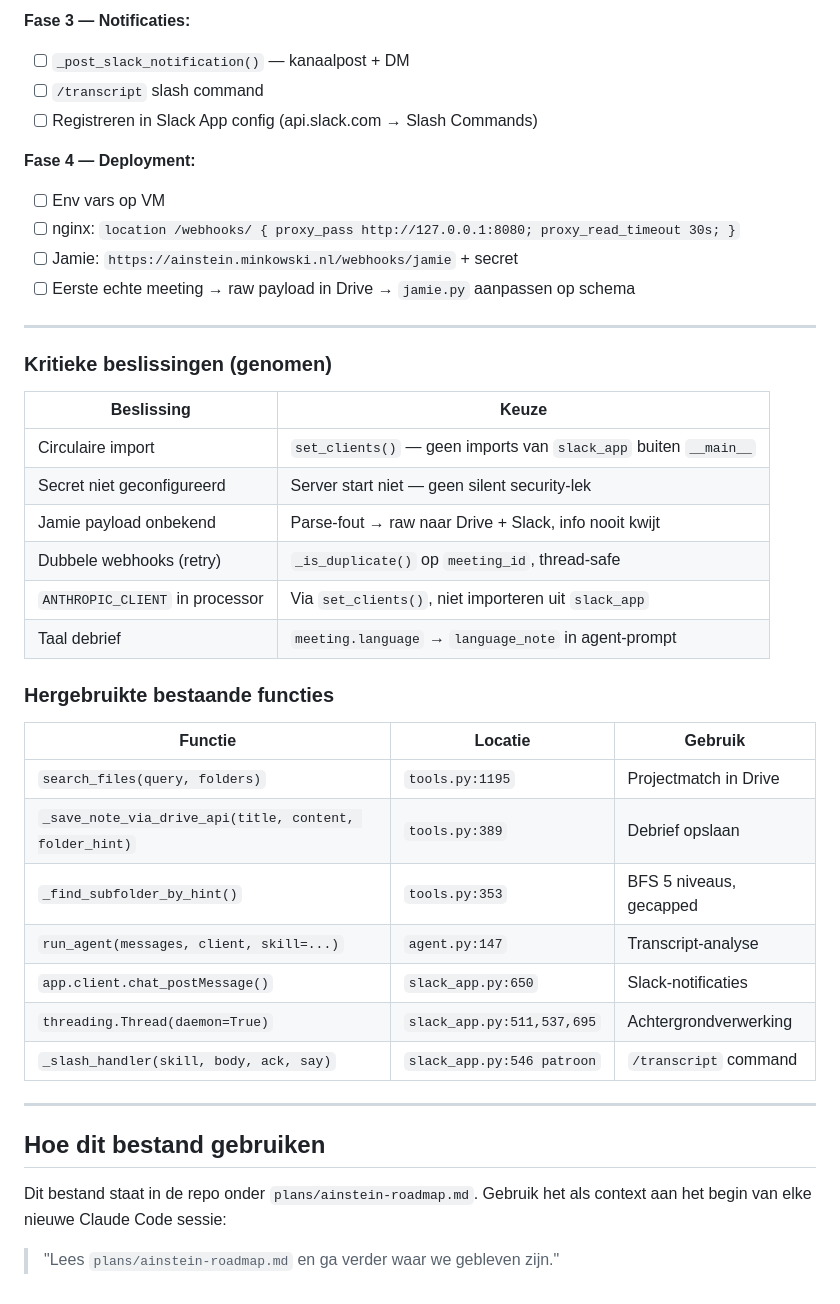
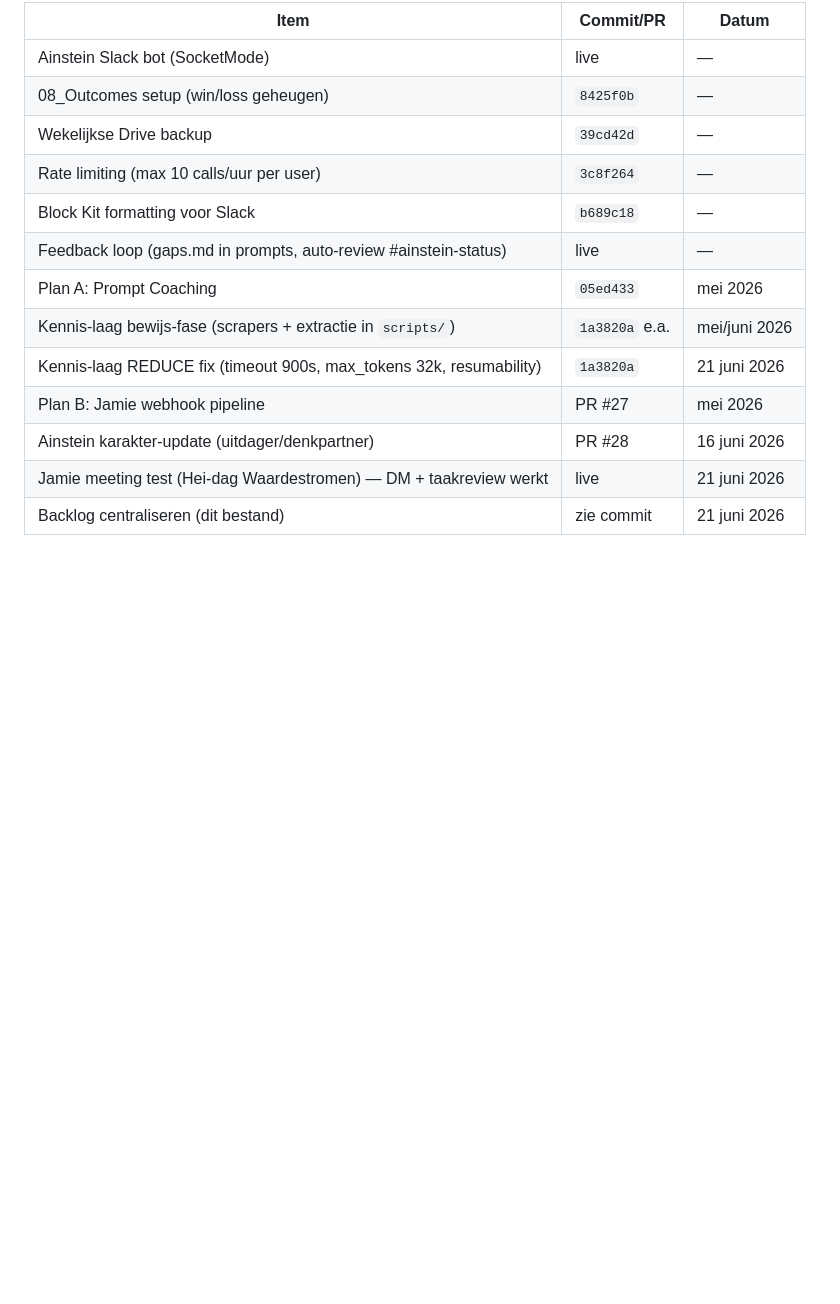
Before and after one commit to tthiadens-TT/Ainstein, a Markdown page: plans/ainstein-roadmap.md, the part around one of its changes. Drawn GitHub-style; blank space fills up the shorter version.

```diff
--- a/plans/ainstein-roadmap.md
+++ b/plans/ainstein-roadmap.md
@@ -212,44 +79,15 @@ EXPERT_JORGEN_SLACK_ID=
-**Fase 3 — Notificaties:**
-- [ ] `_post_slack_notification()` — kanaalpost + DM
-- [ ] `/transcript` slash command
-- [ ] Registreren in Slack App config (api.slack.com → Slash Commands)
-
-**Fase 4 — Deployment:**
-- [ ] Env vars op VM
-- [ ] nginx: `location /webhooks/ { proxy_pass http://127.0.0.1:8080; proxy_read_timeout 30s; }`
-- [ ] Jamie: `https://ainstein.minkowski.nl/webhooks/jamie` + secret
-- [ ] Eerste echte meeting → raw payload in Drive → `jamie.py` aanpassen op schema
-
----
-
-### Kritieke beslissingen (genomen)
-
-| Beslissing | Keuze |
-|---|---|
-| Circulaire import | `set_clients()` — geen imports van `slack_app` buiten `__main__` |
-| Secret niet geconfigureerd | Server start niet — geen silent security-lek |
-| Jamie payload onbekend | Parse-fout → raw naar Drive + Slack, info nooit kwijt |
-| Dubbele webhooks (retry) | `_is_duplicate()` op `meeting_id`, thread-safe |
-| `ANTHROPIC_CLIENT` in processor | Via `set_clients()`, niet importeren uit `slack_app` |
-| Taal debrief | `meeting.language` → `language_note` in agent-prompt |
-
-### Hergebruikte bestaande functies
-
-| Functie | Locatie | Gebruik |
+| Item | Commit/PR | Datum |
 |---|---|---|
-| `search_files(query, folders)` | `tools.py:1195` | Projectmatch in Drive |
-| `_save_note_via_drive_api(title, content, folder_hint)` | `tools.py:389` | Debrief opslaan |
-| `_find_subfolder_by_hint()` | `tools.py:353` | BFS 5 niveaus, gecapped |
-| `run_agent(messages, client, skill=...)` | `agent.py:147` | Transcript-analyse |
-| `app.client.chat_postMessage()` | `slack_app.py:650` | Slack-notificaties |
-| `threading.Thread(daemon=True)` | `slack_app.py:511,537,695` | Achtergrondverwerking |
-| `_slash_handler(skill, body, ack, say)` | `slack_app.py:546 patroon` | `/transcript` command |
-
----
-
-## Hoe dit bestand gebruiken
-
-Dit bestand staat in de repo onder `plans/ainstein-roadmap.md`.
-Gebruik het als context aan het begin van elke nieuwe Claude Code sessie:
-
-> "Lees `plans/ainstein-roadmap.md` en ga verder waar we gebleven zijn."
+| Ainstein Slack bot (SocketMode) | live | — |
+| 08_Outcomes setup (win/loss geheugen) | `8425f0b` | — |
+| Wekelijkse Drive backup | `39cd42d` | — |
+| Rate limiting (max 10 calls/uur per user) | `3c8f264` | — |
+| Block Kit formatting voor Slack | `b689c18` | — |
+| Feedback loop (gaps.md in prompts, auto-review #ainstein-status) | live | — |
+| Plan A: Prompt Coaching | `05ed433` | mei 2026 |
+| Kennis-laag bewijs-fase (scrapers + extractie in `scripts/`) | `1a3820a` e.a. | mei/juni 2026 |
+| Kennis-laag REDUCE fix (timeout 900s, max_tokens 32k, resumability) | `1a3820a` | 21 juni 2026 |
+| Plan B: Jamie webhook pipeline | PR #27 | mei 2026 |
+| Ainstein karakter-update (uitdager/denkpartner) | PR #28 | 16 juni 2026 |
+| Jamie meeting test (Hei-dag Waardestromen) — DM + taakreview werkt | live | 21 juni 2026 |
+| Backlog centraliseren (dit bestand) | zie commit | 21 juni 2026 |
```
Also changed, not shown: other parts of plans/ainstein-roadmap.md (+55 -188 lines).
